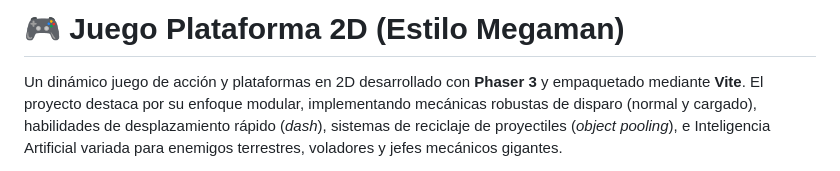
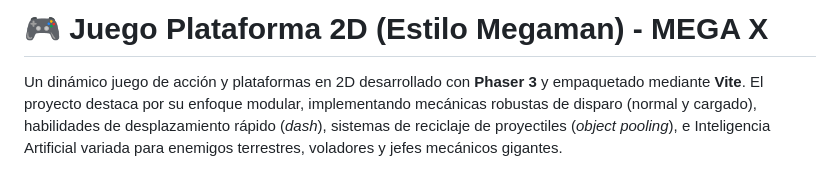
Before and after one commit to Josefu-zero/Juego_Plataforma2D, a Markdown page: README.md, the part around the change. Rendered like a GitHub page.

```diff
--- a/README.md
+++ b/README.md
@@ -1,4 +1,4 @@
-# 🎮 Juego Plataforma 2D (Estilo Megaman)
+# 🎮 Juego Plataforma 2D (Estilo Megaman) - MEGA X
 
 Un dinámico juego de acción y plataformas en 2D desarrollado con **Phaser 3** y empaquetado mediante **Vite**. El proyecto destaca por su enfoque modular, implementando mecánicas robustas de disparo (normal y cargado), habilidades de desplazamiento rápido (*dash*), sistemas de reciclaje de proyectiles (*object pooling*), e Inteligencia Artificial variada para enemigos terrestres, voladores y jefes mecánicos gigantes.
 
```
